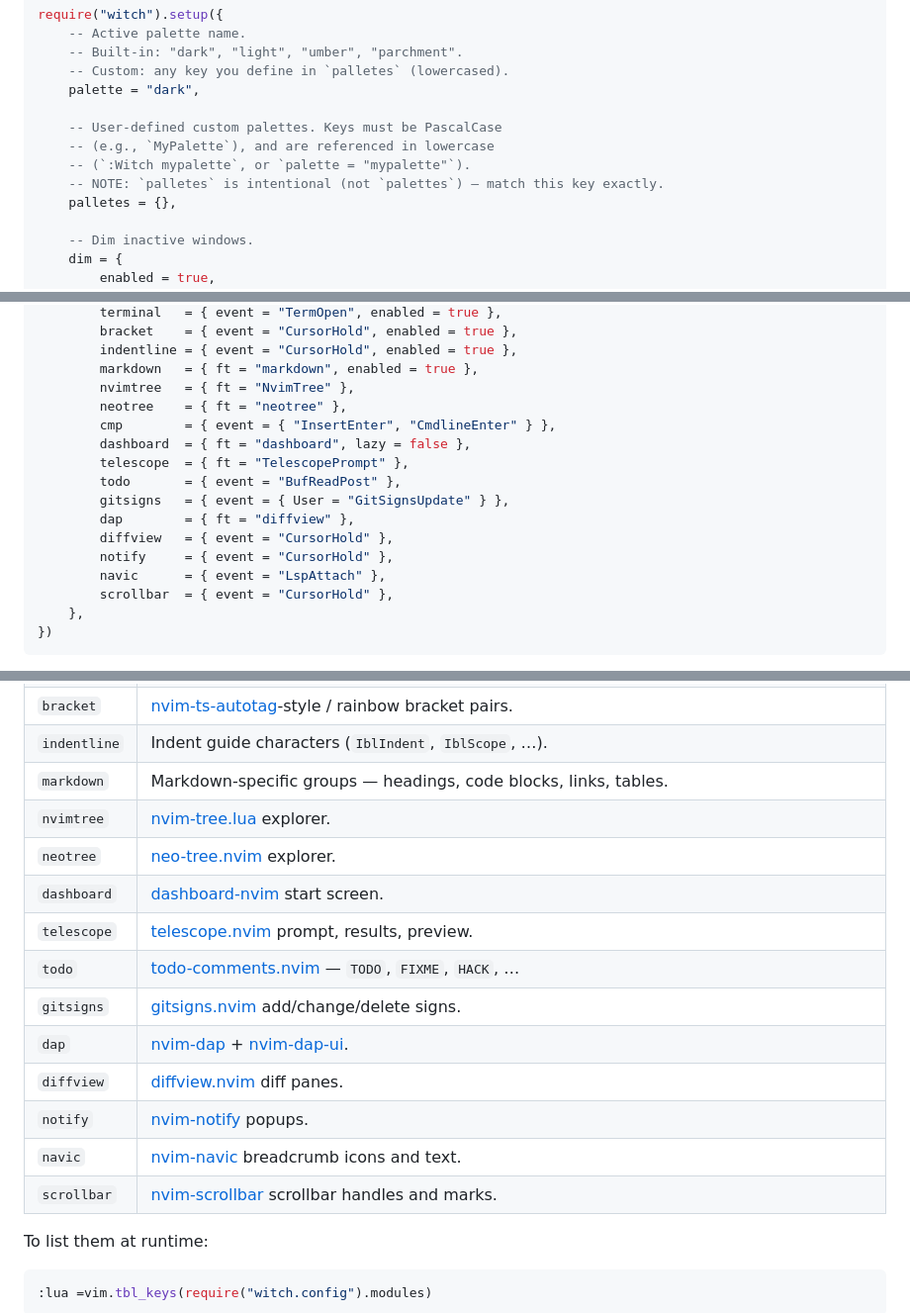
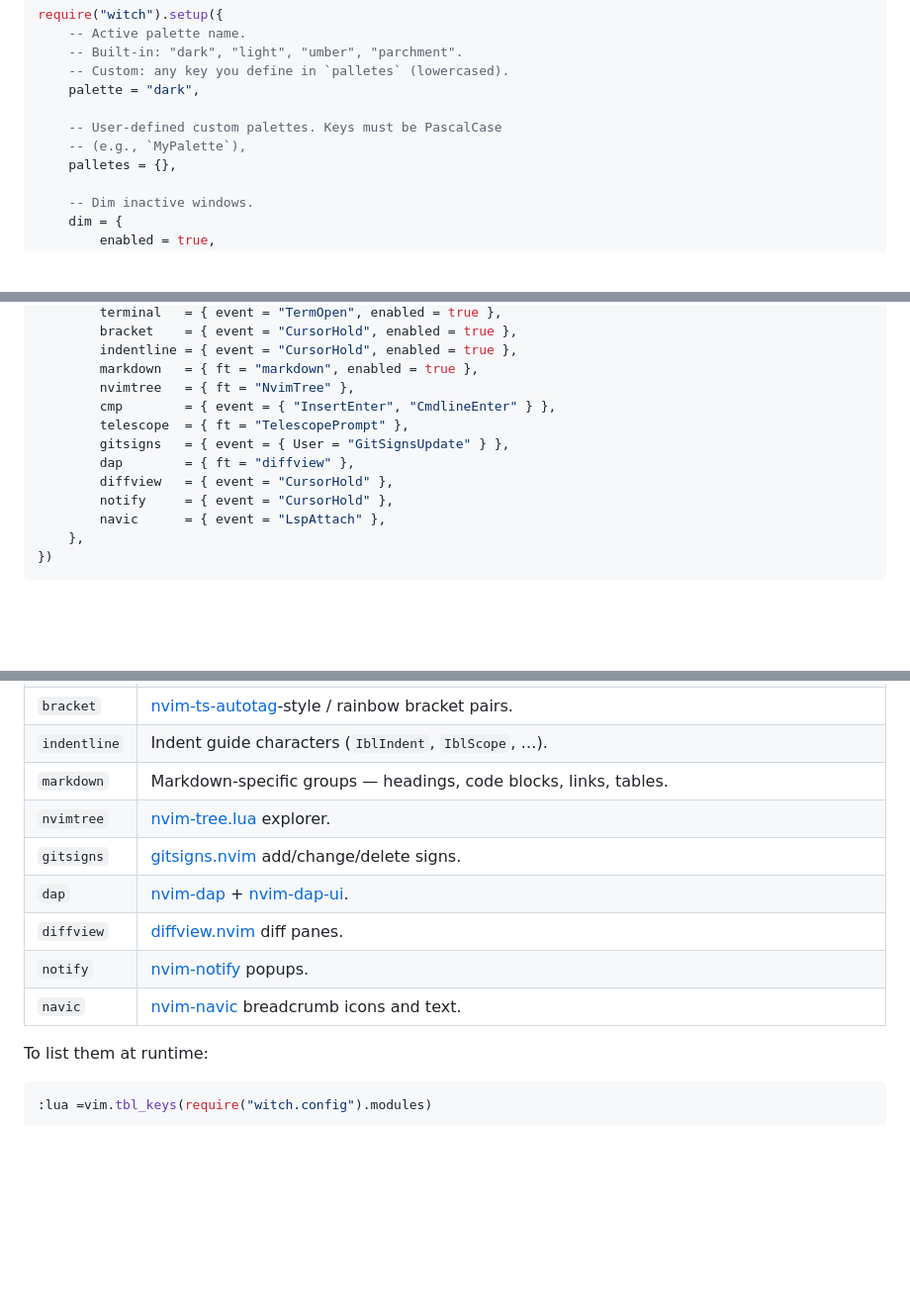
Before and after one commit to sontungexpt/witch, a Markdown page: README.md, 3 parts joined by grey strips. Shown at 99% size. Rendered like a GitHub page; blank space fills up the shorter version.

````diff
--- a/README.md
+++ b/README.md
@@ -83,9 +84,7 @@ require("witch").setup({
     palette = "dark",
 
     -- User-defined custom palettes. Keys must be PascalCase
-    -- (e.g., `MyPalette`), and are referenced in lowercase
-    -- (`:Witch mypalette`, or `palette = "mypalette"`).
-    -- NOTE: `palletes` is intentional (not `palettes`) — match this key exactly.
+    -- (e.g., `MyPalette`),
     palletes = {},
 
     -- Dim inactive windows.
@@ -110,17 +109,13 @@ require("witch").setup({
         indentline = { event = "CursorHold", enabled = true },
         markdown   = { ft = "markdown", enabled = true },
         nvimtree   = { ft = "NvimTree" },
-        neotree    = { ft = "neotree" },
         cmp        = { event = { "InsertEnter", "CmdlineEnter" } },
-        dashboard  = { ft = "dashboard", lazy = false },
         telescope  = { ft = "TelescopePrompt" },
-        todo       = { event = "BufReadPost" },
         gitsigns   = { event = { User = "GitSignsUpdate" } },
         dap        = { ft = "diffview" },
         diffview   = { event = "CursorHold" },
         notify     = { event = "CursorHold" },
         navic      = { event = "LspAttach" },
-        scrollbar  = { event = "CursorHold" },
     },
 })
 ```
@@ -156,16 +151,11 @@ All modules below ship with Witch. Each maps to a `build` function under `lua/wi
 | `indentline` | Indent guide characters (`IblIndent`, `IblScope`, …).                                                                                      |
 | `markdown`   | Markdown-specific groups — headings, code blocks, links, tables.                                                                           |
 | `nvimtree`   | [nvim-tree.lua](https://github.com/nvim-tree/nvim-tree.lua) explorer.                                                                      |
-| `neotree`    | [neo-tree.nvim](https://github.com/nvim-neo-tree/neo-tree.nvim) explorer.                                                                  |
-| `dashboard`  | [dashboard-nvim](https://github.com/nvimdev/dashboard-nvim) start screen.                                                                  |
-| `telescope`  | [telescope.nvim](https://github.com/nvim-telescope/telescope.nvim) prompt, results, preview.                                               |
-| `todo`       | [todo-comments.nvim](https://github.com/folke/todo-comments.nvim) — `TODO`, `FIXME`, `HACK`, …                                             |
 | `gitsigns`   | [gitsigns.nvim](https://github.com/lewis6991/gitsigns.nvim) add/change/delete signs.                                                       |
 | `dap`        | [nvim-dap](https://github.com/mfussenegger/nvim-dap) + [nvim-dap-ui](https://github.com/rcarriga/nvim-dap-ui).                             |
 | `diffview`   | [diffview.nvim](https://github.com/sindrets/diffview.nvim) diff panes.                                                                     |
 | `notify`     | [nvim-notify](https://github.com/rcarriga/nvim-notify) popups.                                                                             |
 | `navic`      | [nvim-navic](https://github.com/SmiteshP/nvim-navic) breadcrumb icons and text.                                                            |
-| `scrollbar`  | [nvim-scrollbar](https://github.com/petertriho/nvim-scrollbar) scrollbar handles and marks.                                                |
 
 To list them at runtime:
 
````
Also changed, not shown: other parts of README.md (+1 -0 lines), docs/readme/witch-nocturne.png (added), 3 other files.
